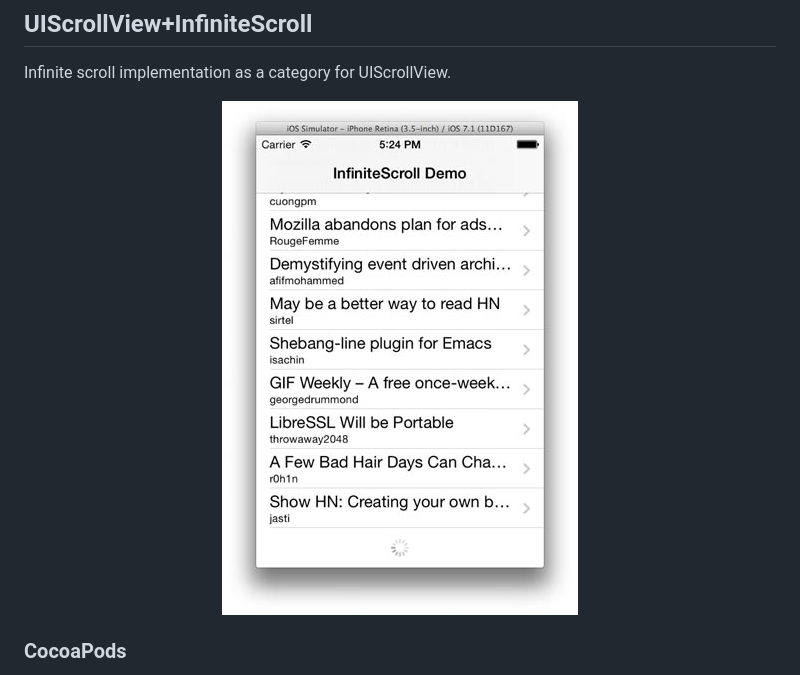
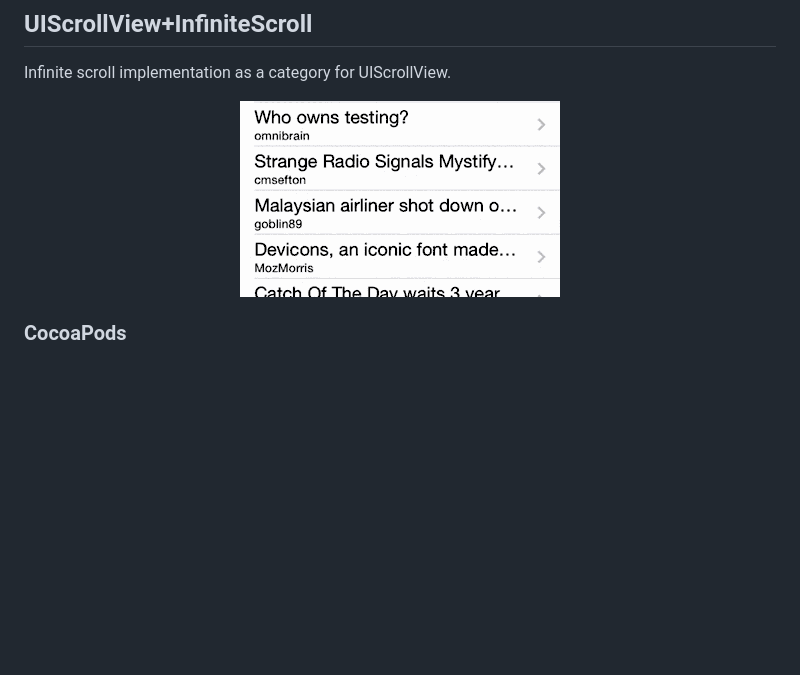
Before and after one commit to pronebird/UIScrollView-InfiniteScroll, a Markdown page: README.md, the part around the change. Rendered like a GitHub page; pictures changed too: InfiniteScrollScreenshot.jpg (deleted), README images/InfiniteScroll.gif (added); blank space fills up the shorter version.

Commit message:
Update README with GIF

```diff
--- a/README.md
+++ b/README.md
@@ -2,7 +2,7 @@
 
 Infinite scroll implementation as a category for UIScrollView.
 
-<p align="center"><img src="InfiniteScrollScreenshot.jpg" /></p>
+<p align="center"><img src="README%20images/InfiniteScroll.gif" /></p>
 
 ### CocoaPods
 
```
